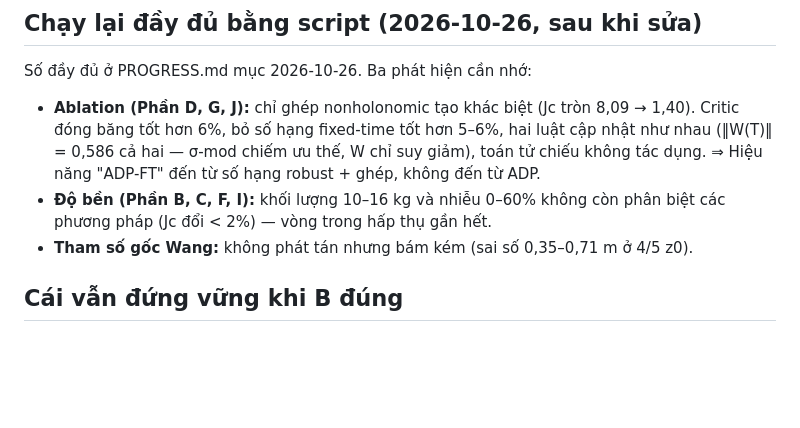
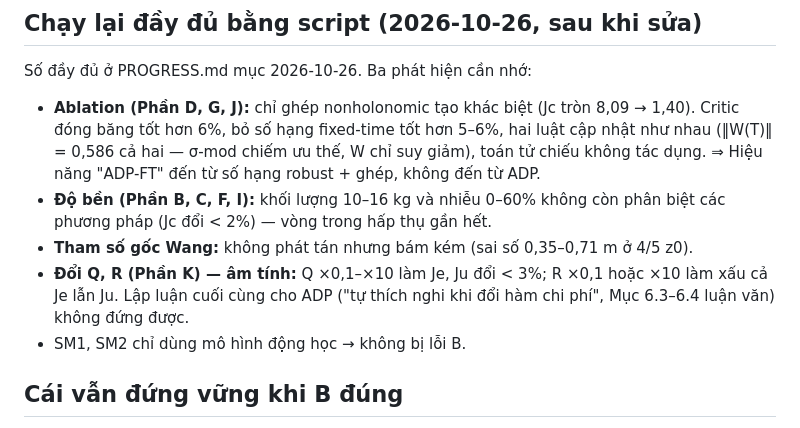
Before and after one commit to trungnguyen278/ADP_Control_for_Wheeled_Mobile_Robot, a Markdown page: memory/feedback_b_matrix_error.md, the part around the change. Drawn GitHub-style; blank space fills up the shorter version.

```diff
--- a/memory/feedback_b_matrix_error.md
+++ b/memory/feedback_b_matrix_error.md
@@ -54,6 +54,10 @@ Số đầy đủ ở PROGRESS.md mục 2026-10-26. Ba phát hiện cần nhớ:
 - **Độ bền (Phần B, C, F, I):** khối lượng 10–16 kg và nhiễu 0–60% không còn phân biệt
   các phương pháp (Jc đổi < 2%) — vòng trong hấp thụ gần hết.
 - **Tham số gốc Wang:** không phát tán nhưng bám kém (sai số 0,35–0,71 m ở 4/5 z0).
+- **Đổi Q, R (Phần K) — âm tính:** Q ×0,1–×10 làm Je, Ju đổi < 3%; R ×0,1 hoặc ×10 làm
+  xấu cả Je lẫn Ju. Lập luận cuối cùng cho ADP ("tự thích nghi khi đổi hàm chi phí",
+  Mục 6.3–6.4 luận văn) không đứng được.
+- SM1, SM2 chỉ dùng mô hình động học → không bị lỗi B.
 
 ## Cái vẫn đứng vững khi B đúng
 
```
Also changed, not shown: PROGRESS.md (+32 -3 lines).
